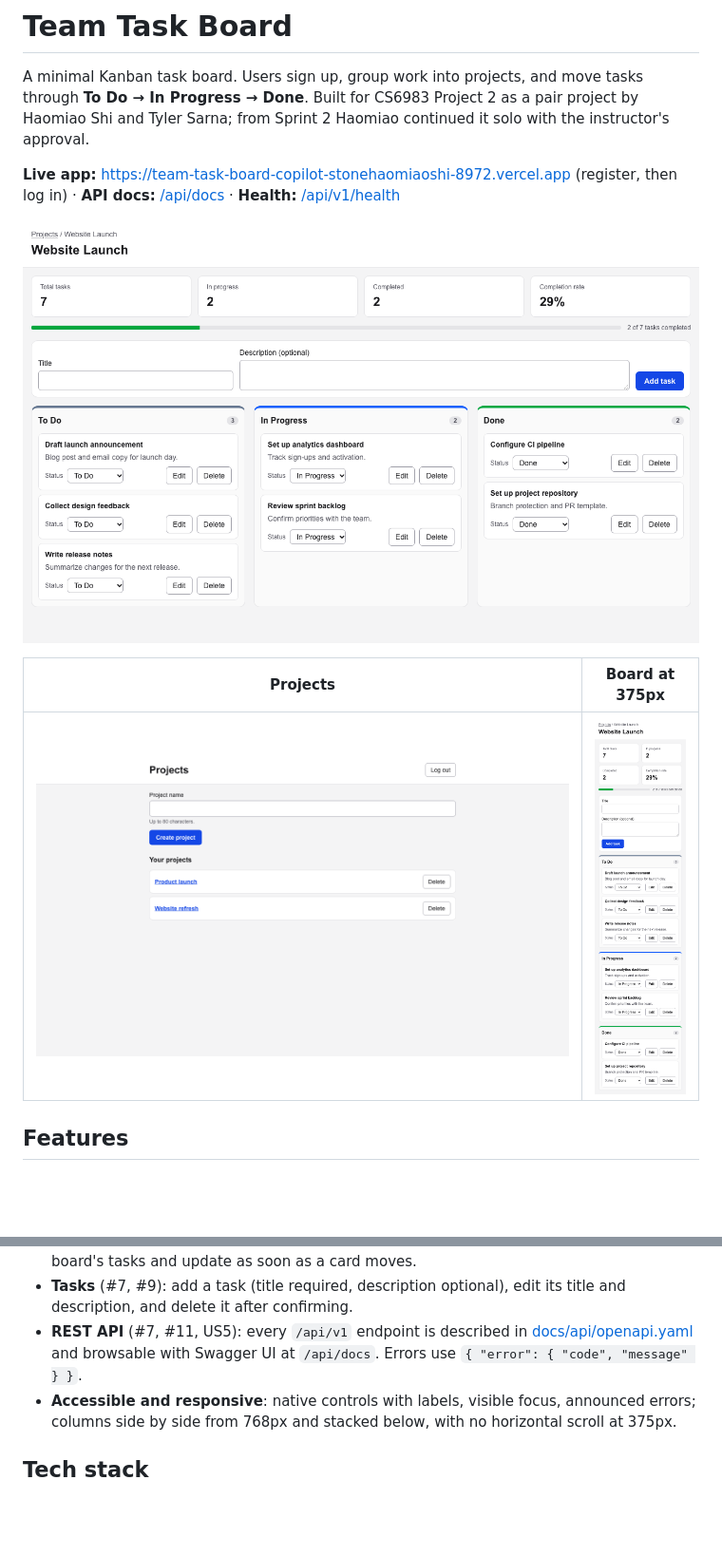
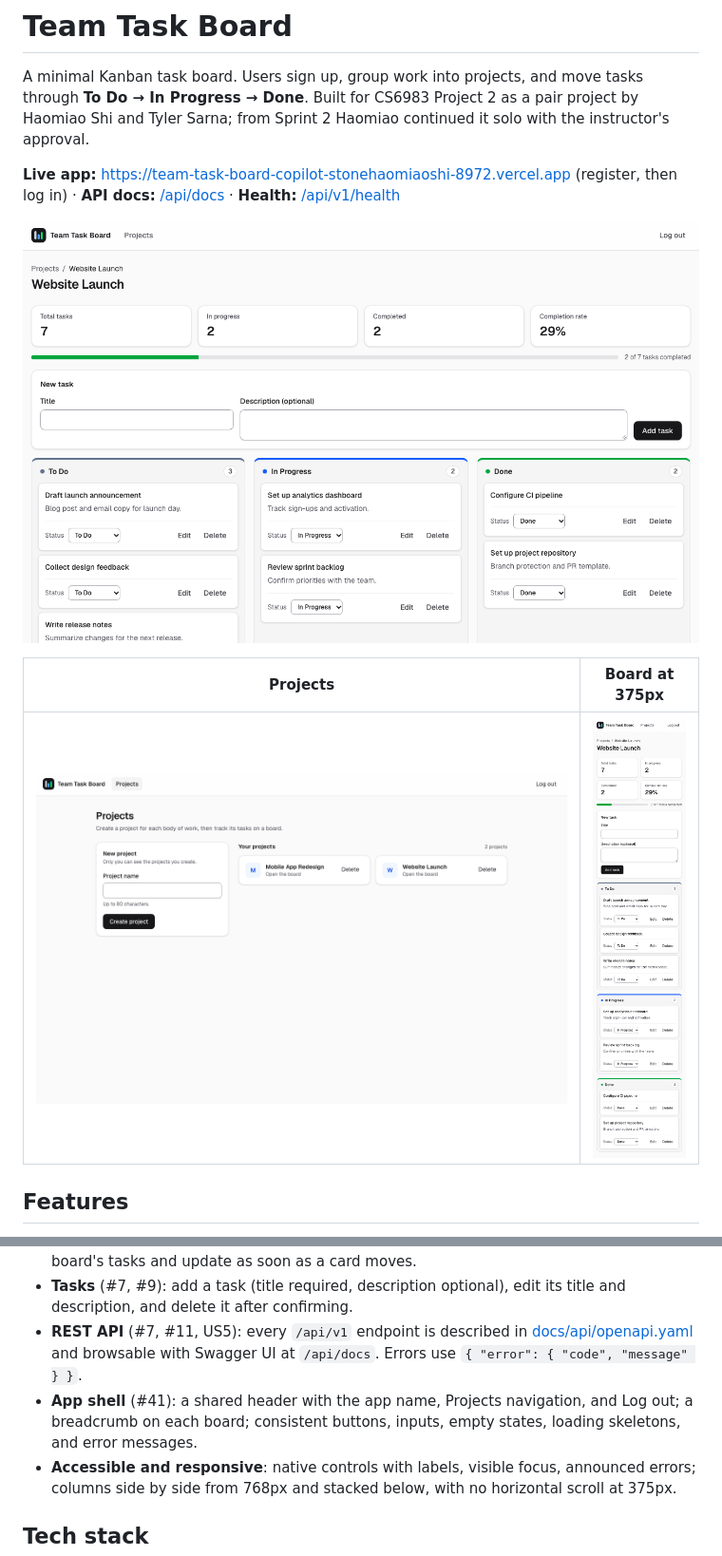
Before and after one commit to stone-coding/team-task-board-copilot, a Markdown page: README.md, 2 parts joined by grey strips. Shown at 95% size. Drawn GitHub-style; pictures changed too: docs/screenshots/board-mobile.png, docs/screenshots/board.png, docs/screenshots/projects.png; blank space fills up the shorter version.

Commit message:
docs(#41): update DESIGN.md, the README, and screenshots for the polished UI
Refs #41

```diff
--- a/README.md
+++ b/README.md
@@ -18,6 +18,7 @@ A minimal Kanban task board. Users sign up, group work into projects, and move t
 - **Project overview** (#40): above the board, cards show total tasks, in progress, completed, and the completion rate, with a progress bar. They are derived from the board's tasks and update as soon as a card moves.
 - **Tasks** (#7, #9): add a task (title required, description optional), edit its title and description, and delete it after confirming.
 - **REST API** (#7, #11, US5): every `/api/v1` endpoint is described in [docs/api/openapi.yaml](docs/api/openapi.yaml) and browsable with Swagger UI at `/api/docs`. Errors use `{ "error": { "code", "message" } }`.
+- **App shell** (#41): a shared header with the app name, Projects navigation, and Log out; a breadcrumb on each board; consistent buttons, inputs, empty states, loading skeletons, and error messages.
 - **Accessible and responsive**: native controls with labels, visible focus, announced errors; columns side by side from 768px and stacked below, with no horizontal scroll at 375px.
 
 ## Tech stack
```
Also changed, not shown: DESIGN.md (+43 -36 lines).
